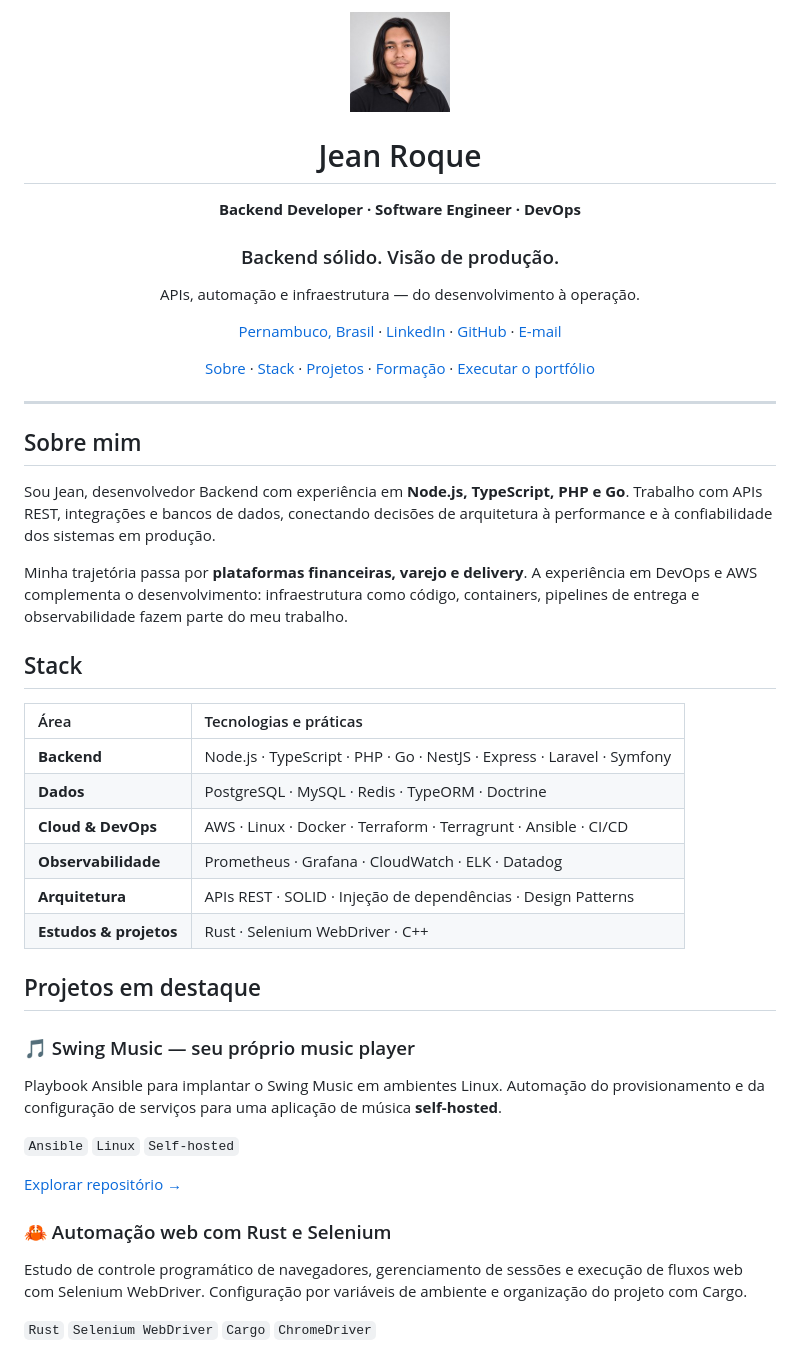
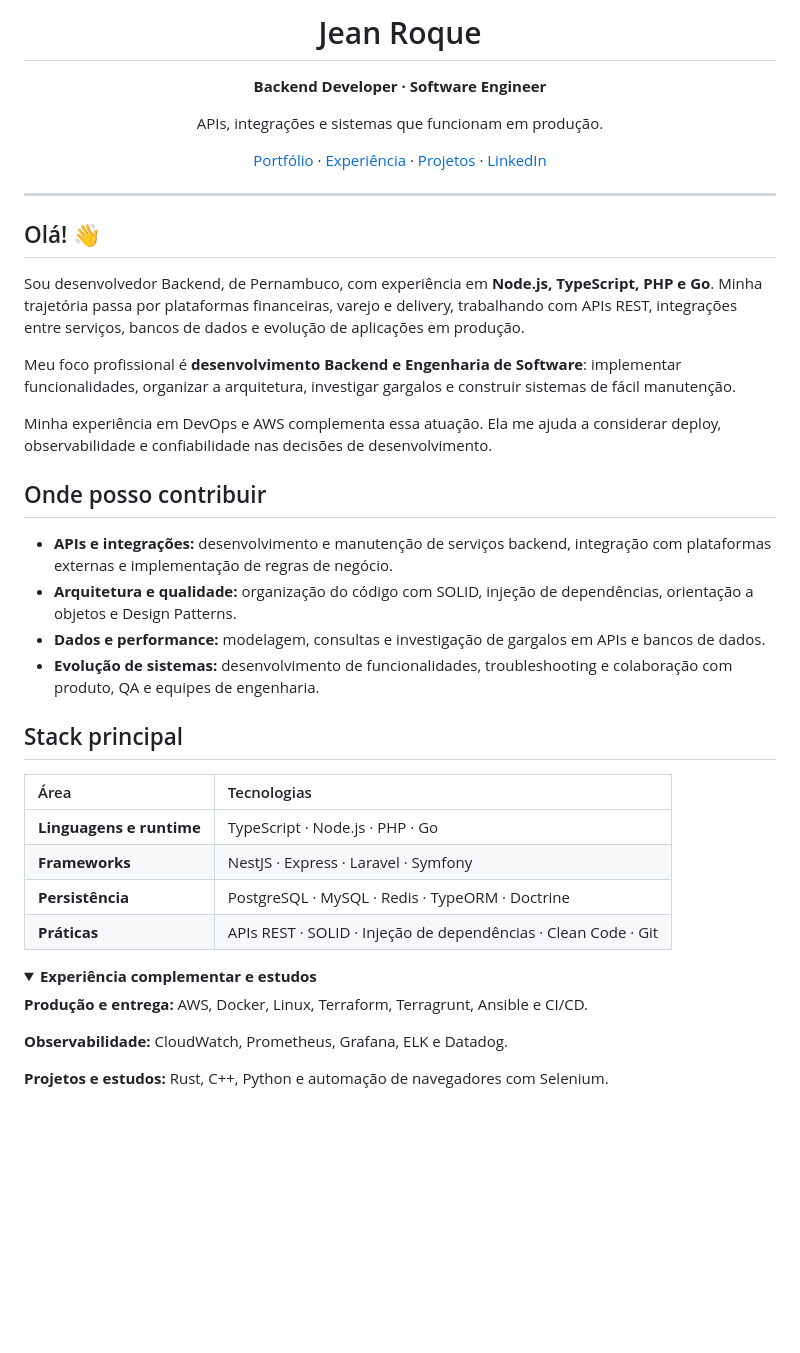
Before and after one commit to JeanRoque0/jeanroque0.github.io, a Markdown page: README.md, the part around one of its changes. GitHub-like rendering; folded sections open; blank space fills up the shorter version.

```diff
--- a/README.md
+++ b/README.md
@@ -1,53 +1,49 @@
 <div align="center">
-
-<img src="src/assets/profile.jpg" alt="Foto de Jean Roque" width="100" />
 
 # Jean Roque
 
-**Backend Developer · Software Engineer · DevOps**
+**Backend Developer · Software Engineer**
 
-### Backend sólido. Visão de produção.
+APIs, integrações e sistemas que funcionam em produção.
 
-APIs, automação e infraestrutura — do desenvolvimento à operação.
-
-[Pernambuco, Brasil](#sobre-mim) · [LinkedIn](https://www.linkedin.com/in/jean-roque-579a48348/) · [GitHub](https://github.com/Jean-V0) · [E-mail](mailto:jeanvdsroqu@gmail.com)
-
-[Sobre](#sobre-mim) · [Stack](#stack) · [Projetos](#projetos-em-destaque) · [Formação](#formação-e-certificação) · [Executar o portfólio](#este-portfólio)
+[Portfólio](https://jeanroque0.github.io/) · [Experiência](https://jeanroque0.github.io/experiencia/) · [Projetos](https://jeanroque0.github.io/projetos/) · [LinkedIn](https://www.linkedin.com/in/jean-roque-579a48348/)
 
 </div>
 
 ---
 
-## Sobre mim
+## Olá! 👋
 
-Sou Jean, desenvolvedor Backend com experiência em **Node.js, TypeScript, PHP e Go**. Trabalho com APIs REST, integrações e bancos de dados, conectando decisões de arquitetura à performance e à confiabilidade dos sistemas em produção.
+Sou desenvolvedor Backend, de Pernambuco, com experiência em **Node.js, TypeScript, PHP e Go**. Minha trajetória passa por plataformas financeiras, varejo e delivery, trabalhando com APIs REST, integrações entre serviços, bancos de dados e evolução de aplicações em produção.
 
-Minha trajetória passa por **plataformas financeiras, varejo e delivery**. A experiência em DevOps e AWS complementa o desenvolvimento: infraestrutura como código, containers, pipelines de entrega e observabilidade fazem parte do meu trabalho.
+Meu foco profissional é **desenvolvimento Backend e Engenharia de Software**: implementar funcionalidades, organizar a arquitetura, investigar gargalos e construir sistemas de fácil manutenção.
 
-## Stack
+Minha experiência em DevOps e AWS complementa essa atuação. Ela me ajuda a considerar deploy, observabilidade e confiabilidade nas decisões de desenvolvimento.
 
-| Área                   | Tecnologias e práticas                                                 |
-| :--------------------- | :--------------------------------------------------------------------- |
-| **Backend**            | Node.js · TypeScript · PHP · Go · NestJS · Express · Laravel · Symfony |
-| **Dados**              | PostgreSQL · MySQL · Redis · TypeORM · Doctrine                        |
-| **Cloud & DevOps**     | AWS · Linux · Docker · Terraform · Terragrunt · Ansible · CI/CD        |
-| **Observabilidade**    | Prometheus · Grafana · CloudWatch · ELK · Datadog                      |
-| **Arquitetura**        | APIs REST · SOLID · Injeção de dependências · Design Patterns          |
-| **Estudos & projetos** | Rust · Selenium WebDriver · C++                                        |
+## Onde posso contribuir
 
-## Projetos em destaque
+- **APIs e integrações:** desenvolvimento e manutenção de serviços backend, integração com plataformas externas e implementação de regras de negócio.
+- **Arquitetura e qualidade:** organização do código com SOLID, injeção de dependências, orientação a objetos e Design Patterns.
+- **Dados e performance:** modelagem, consultas e investigação de gargalos em APIs e bancos de dados.
+- **Evolução de sistemas:** desenvolvimento de funcionalidades, troubleshooting e colaboração com produto, QA e equipes de engenharia.
 
-### 🎵 Swing Music — seu próprio music player
+## Stack principal
 
-Playbook Ansible para implantar o Swing Music em ambientes Linux. Automação do provisionamento e da configuração de serviços para uma aplicação de música **self-hosted**.
+| Área | Tecnologias |
+| :--- | :--- |
+| **Linguagens e runtime** | TypeScript · Node.js · PHP · Go |
+| **Frameworks** | NestJS · Express · Laravel · Symfony |
+| **Persistência** | PostgreSQL · MySQL · Redis · TypeORM · Doctrine |
+| **Práticas** | APIs REST · SOLID · Injeção de dependências · Clean Code · Git |
 
-`Ansible` `Linux` `Self-hosted`
+<details>
+<summary><strong>Experiência complementar e estudos</strong></summary>
 
-[Explorar repositório →](https://github.com/Jean-V0/swing-music-playbook)
+**Produção e entrega:** AWS, Docker, Linux, Terraform, Terragrunt, Ansible e CI/CD.
 
-### 🦀 Automação web com Rust e Selenium
+**Observabilidade:** CloudWatch, Prometheus, Grafana, ELK e Datadog.
 
-Estudo de controle programático de navegadores, gerenciamento de sessões e execução de fluxos web com Selenium WebDriver. Configuração por variáveis de ambiente e organização do projeto com Cargo.
+**Projetos e estudos:** Rust, C++, Python e automação de navegadores com Selenium.
 
-`Rust` `Selenium WebDriver` `Cargo` `ChromeDriver`
+</details>
 
```
Also changed, not shown: other parts of README.md (+32 -20 lines), docs/assets/portfolio-preview.png, public/images/social-preview.png, 10 other files.
